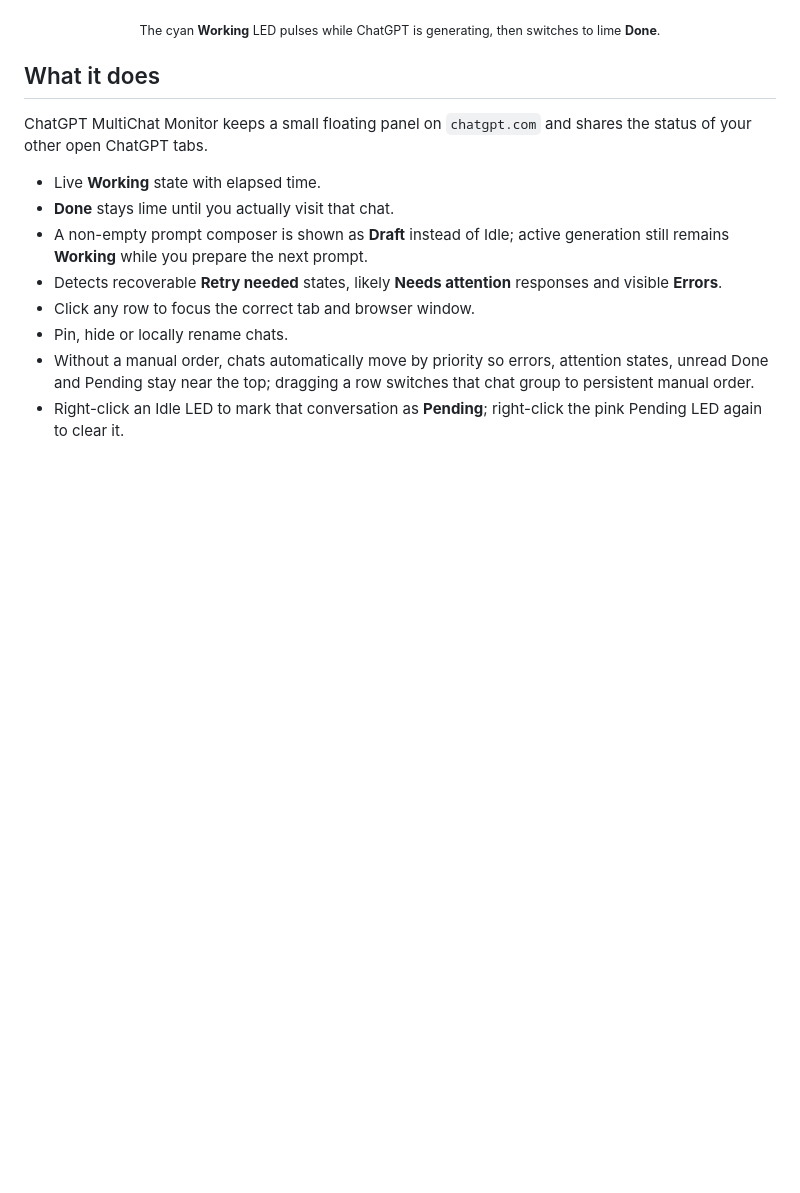
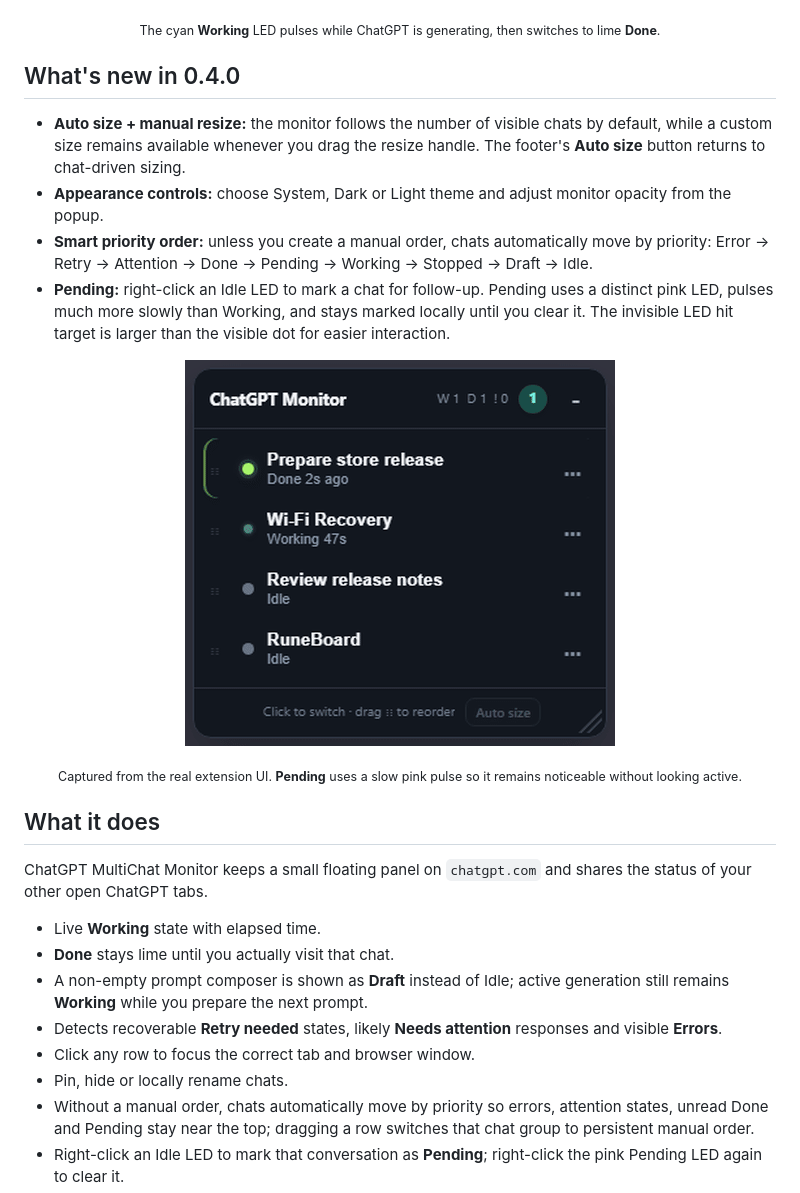
Before and after one commit to JoelMomo/chatgpt-multichat-monitor, a Markdown page: README.md, the part around the change. Drawn GitHub-style; pictures changed too: assets/demos/pending.gif (added); blank space fills up the shorter version.

Commit message:
Document v0.4.0 with real Pending demo

```diff
--- a/README.md
+++ b/README.md
@@ -87,6 +87,21 @@
 
 <p align="center">
   <sub>The cyan <strong>Working</strong> LED pulses while ChatGPT is generating, then switches to lime <strong>Done</strong>.</sub>
+</p>
+
+## What's new in 0.4.0
+
+- **Auto size + manual resize:** the monitor follows the number of visible chats by default, while a custom size remains available whenever you drag the resize handle. The footer's **Auto size** button returns to chat-driven sizing.
+- **Appearance controls:** choose System, Dark or Light theme and adjust monitor opacity from the popup.
+- **Smart priority order:** unless you create a manual order, chats automatically move by priority: Error → Retry → Attention → Done → Pending → Working → Stopped → Draft → Idle.
+- **Pending:** right-click an Idle LED to mark a chat for follow-up. Pending uses a distinct pink LED, pulses much more slowly than Working, and stays marked locally until you clear it. The invisible LED hit target is larger than the visible dot for easier interaction.
+
+<p align="center">
+  <img src="assets/demos/pending.gif" width="430" alt="Real ChatGPT MultiChat Monitor UI showing a slowly pulsing Pending chat">
+</p>
+
+<p align="center">
+  <sub>Captured from the real extension UI. <strong>Pending</strong> uses a slow pink pulse so it remains noticeable without looking active.</sub>
 </p>
 
 ## What it does
```
